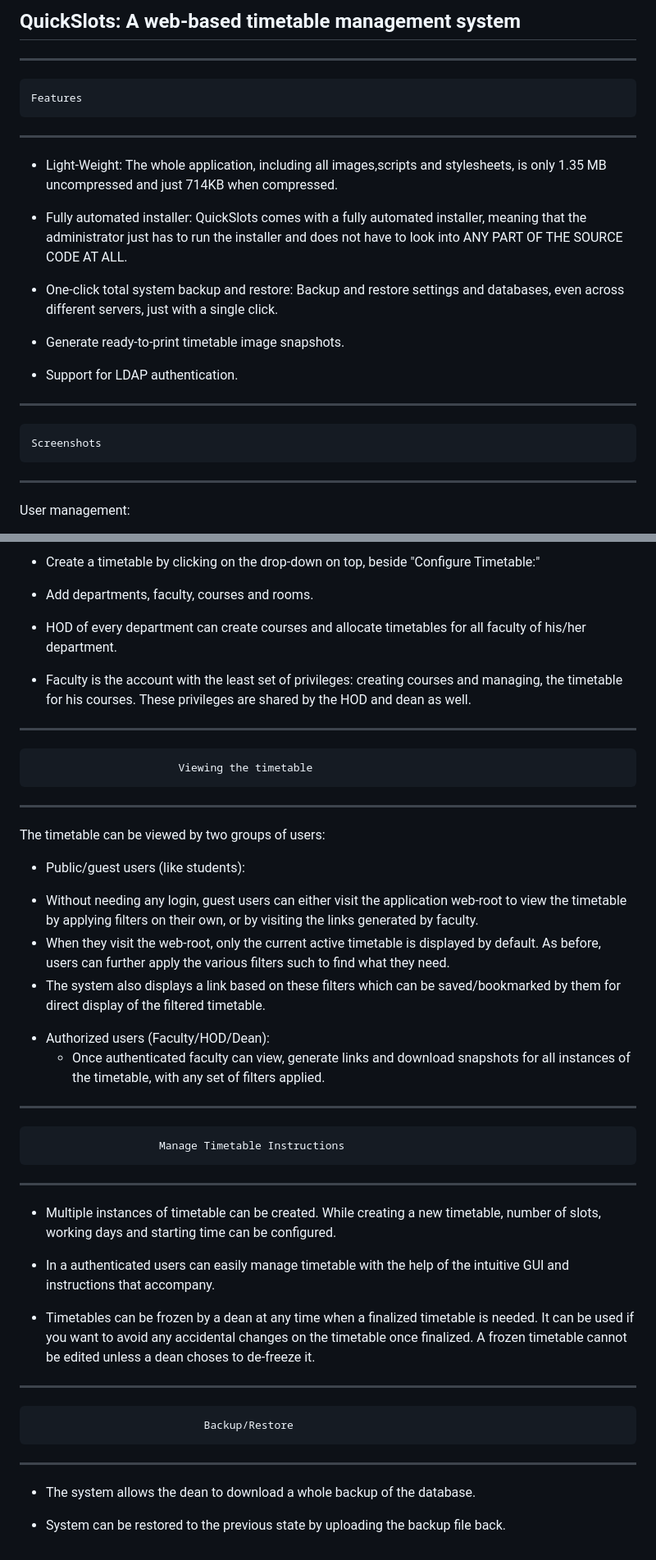
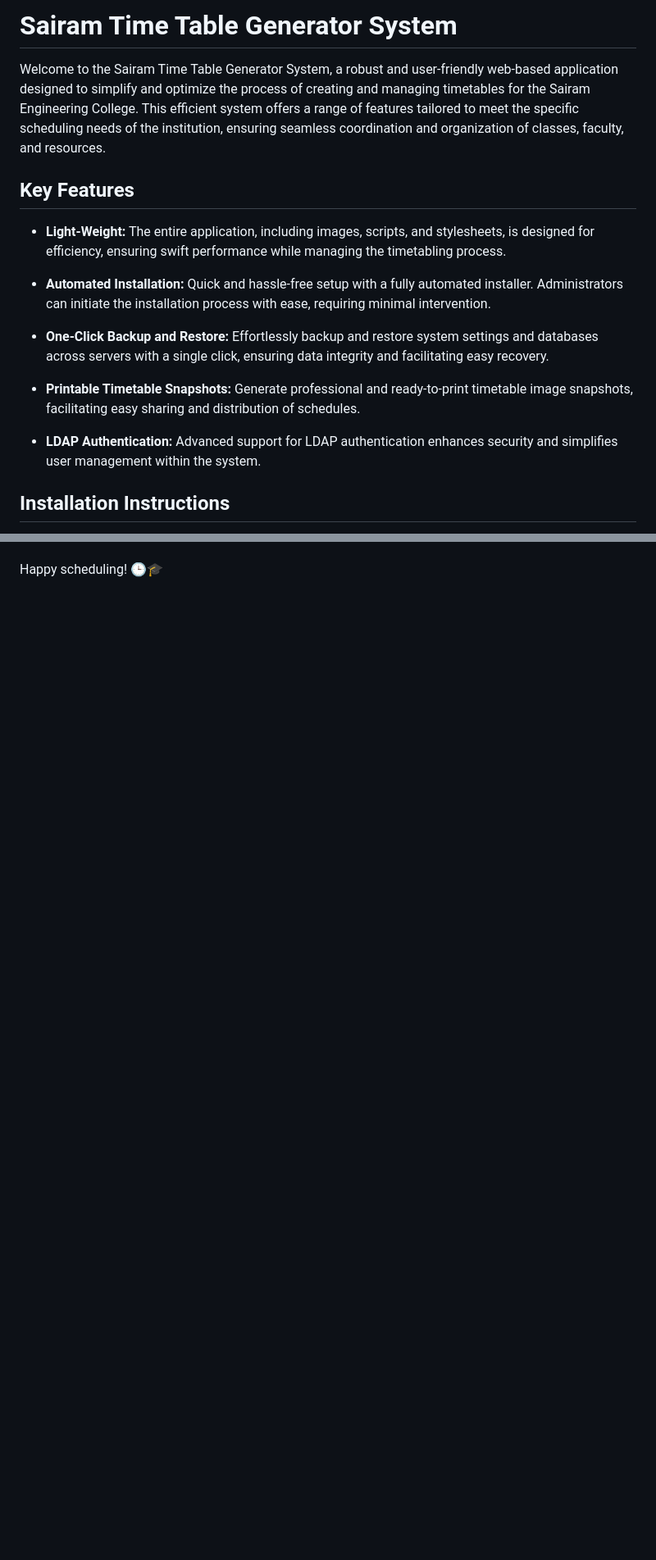
Before and after one commit to MAGESH-K21/Automating-Timetable-Generation-with-Conflict-Resolution-Algorithms-for-Educational-Institutes, a Markdown page: README.md, 2 parts joined by grey strips. Shown at 82% size. Rendered like a GitHub page; blank space fills up the shorter version.

```diff
--- a/README.md
+++ b/README.md
@@ -1,27 +1,18 @@
-QuickSlots: A web-based timetable management system
-----------
+# Sairam Time Table Generator System
 
+Welcome to the Sairam Time Table Generator System, a robust and user-friendly web-based application designed to simplify and optimize the process of creating and managing timetables for the Sairam Engineering College. This efficient system offers a range of features tailored to meet the specific scheduling needs of the institution, ensuring seamless coordination and organization of classes, faculty, and resources.
 
---------------------------------------------------------------------------------
-    Features
---------------------------------------------------------------------------------
+## Key Features
 
-* Light-Weight: The whole application, including all images,scripts and
-  stylesheets, is only 1.35 MB uncompressed and just 714KB when compressed.
+- **Light-Weight:** The entire application, including images, scripts, and stylesheets, is designed for efficiency, ensuring swift performance while managing the timetabling process.
 
-* Fully automated installer: QuickSlots comes with a fully automated installer,
-  meaning that the administrator just has to run the installer and does not
-  have to look into ANY PART OF THE SOURCE CODE AT ALL.
+- **Automated Installation:** Quick and hassle-free setup with a fully automated installer. Administrators can initiate the installation process with ease, requiring minimal intervention.
 
-* One-click total system backup and restore: Backup and restore settings and
-  databases, even across different servers, just with a single click.
+- **One-Click Backup and Restore:** Effortlessly backup and restore system settings and databases across servers with a single click, ensuring data integrity and facilitating easy recovery.
 
-* Generate ready-to-print timetable image snapshots.
+- **Printable Timetable Snapshots:** Generate professional and ready-to-print timetable image snapshots, facilitating easy sharing and distribution of schedules.
 
-* Support for LDAP authentication.
+- **LDAP Authentication:** Advanced support for LDAP authentication enhances security and simplifies user management within the system.
 
---------------------------------------------------------------------------------
-    Screenshots
---------------------------------------------------------------------------------
-User management:
+## Installation Instructions
 
@@ -148,55 +55 @@ Timetable Allocation:
-* Create a timetable by clicking on the drop-down on top, beside "Configure
-  Timetable:"
-
-* Add departments, faculty, courses and rooms.
-
-* HOD of every department can create courses and allocate timetables for all
-  faculty of his/her department.
-
-* Faculty is the account with the least set of privileges: creating courses and
-  managing, the timetable for his courses. These privileges are shared by the
-  HOD and dean as well.
-
---------------------------------------------------------------------------------
-                           Viewing the timetable
---------------------------------------------------------------------------------
-
-The timetable can be viewed by two groups of users:
-
-* Public/guest users (like students):
- - Without needing any login, guest users can either visit the application
-   web-root to view the timetable by applying filters on their own, or by
-   visiting the links generated by faculty.
- - When they visit the web-root, only the current active timetable is displayed
-   by default. As before, users can further apply the various filters such to
-   find what they need.
- - The system also displays a link based on these filters which can be
-   saved/bookmarked by them for direct display of the filtered timetable.
-
-* Authorized users (Faculty/HOD/Dean):
-  - Once authenticated faculty can view, generate links and download snapshots
-    for all instances of the timetable, with any set of filters applied.
-
---------------------------------------------------------------------------------
-                        Manage Timetable Instructions
---------------------------------------------------------------------------------
-
-* Multiple instances of timetable can be created. While creating a new
-  timetable, number of slots, working days and starting time can be configured.
-
-* In a authenticated users can easily manage timetable with the help of the
-  intuitive GUI and instructions that accompany.
-
-* Timetables can be frozen by a dean at any time when a finalized timetable is
-  needed. It can be used if you want to avoid any accidental changes on the
-  timetable once finalized. A frozen timetable cannot be edited unless a dean
-  choses to de-freeze it.
-
---------------------------------------------------------------------------------
-                               Backup/Restore
---------------------------------------------------------------------------------
-
-* The system allows the dean to download a whole backup of the database.
-
-* System can be restored to the previous state by uploading the backup file
-  back.
+Happy scheduling! 🕒🎓
```
Also changed, not shown: other parts of README.md (+23 -107 lines).
